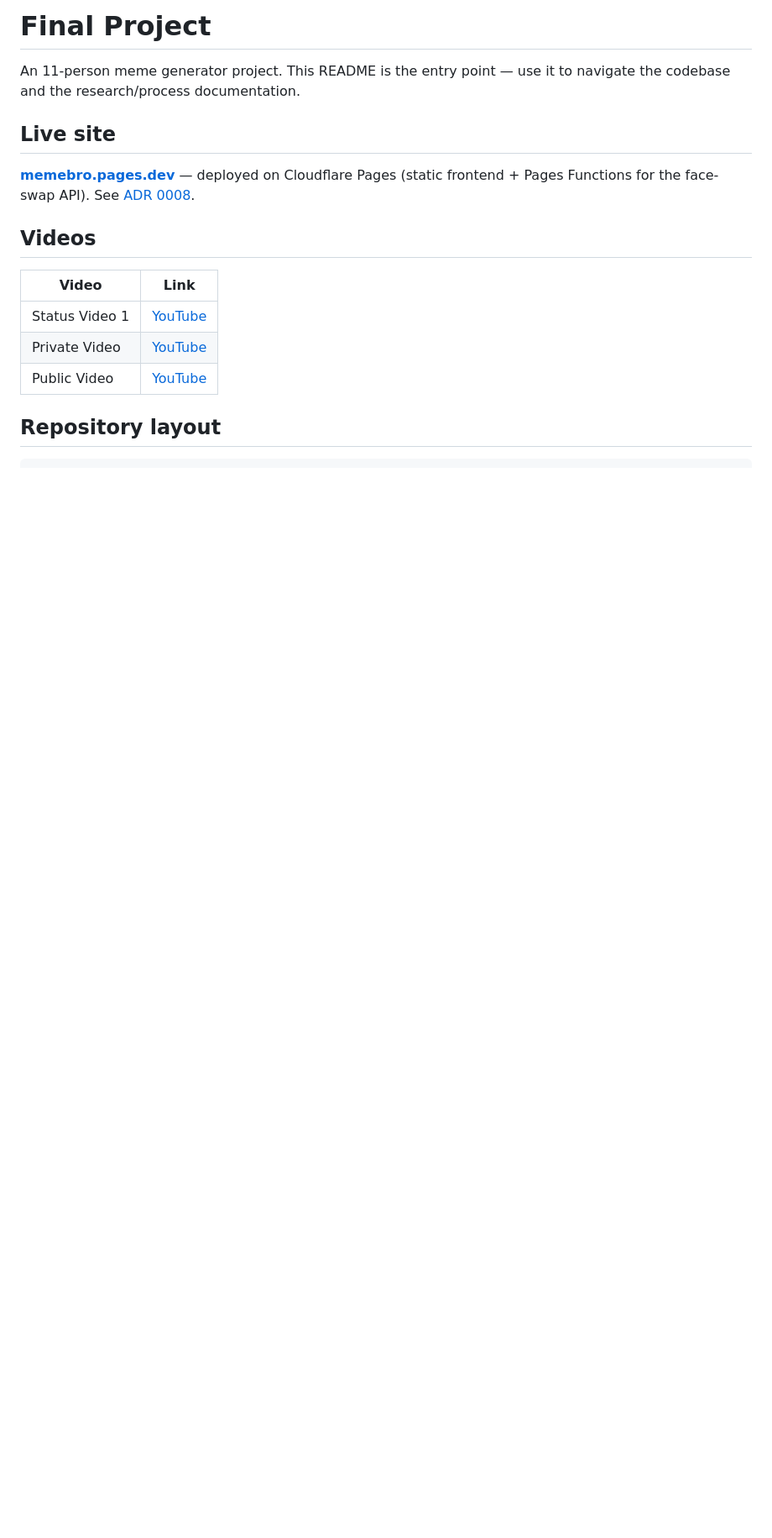
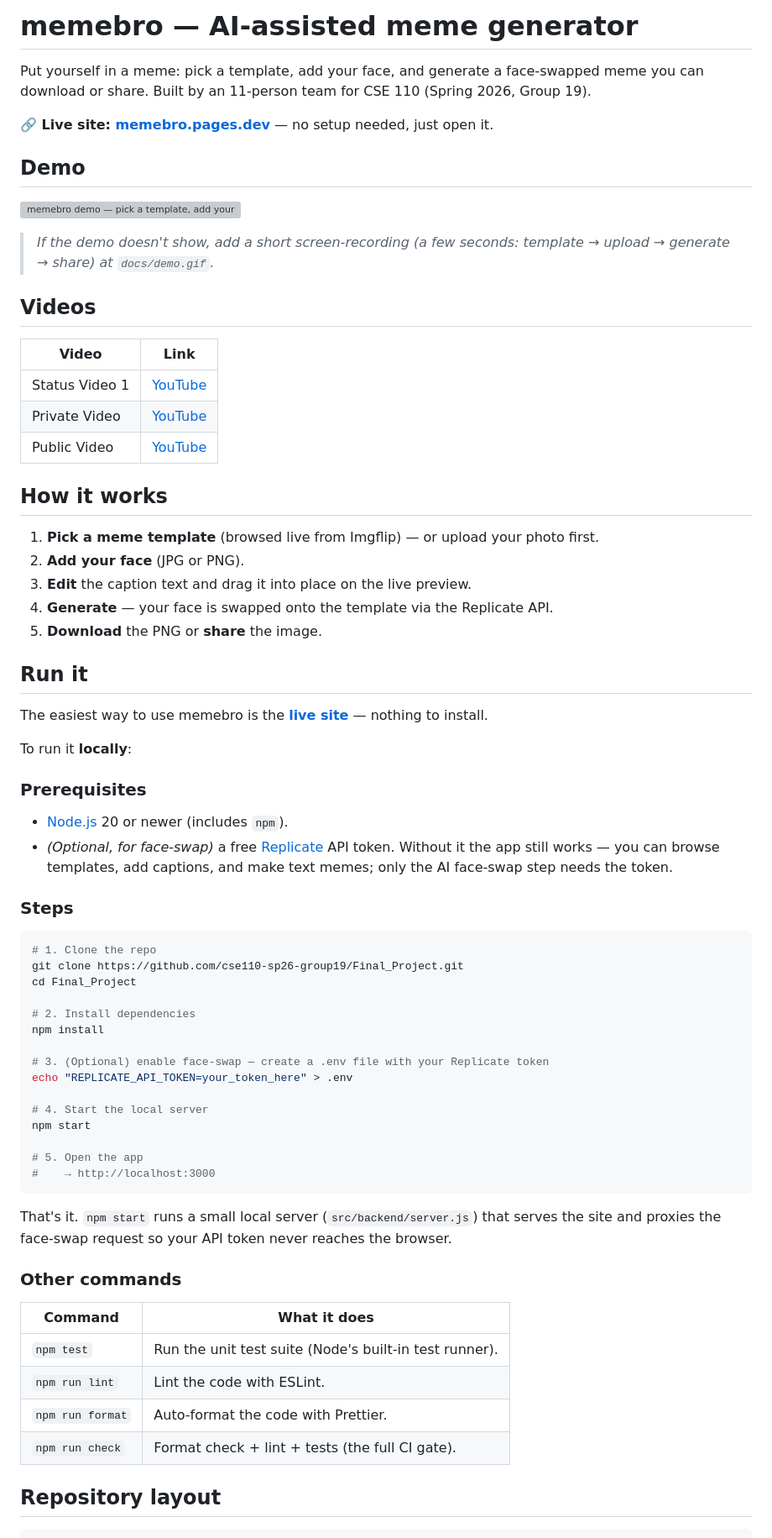
Before and after one commit to cse110-sp26-group19/Final_Project, a Markdown page: README.md, the part around one of its changes. Shown at 84% size. Drawn GitHub-style; blank space fills up the shorter version; grey boxes are pictures that could not be loaded.

````diff
--- a/README.md
+++ b/README.md
@@ -1,10 +1,14 @@
-# Final Project
+# memebro — AI-assisted meme generator
 
-An 11-person meme generator project. This README is the entry point — use it to navigate the codebase and the research/process documentation.
+Put yourself in a meme: pick a template, add your face, and generate a face-swapped meme you can download or share. Built by an 11-person team for CSE 110 (Spring 2026, Group 19).
 
-## Live site
+**🔗 Live site: [memebro.pages.dev](https://memebro.pages.dev)** — no setup needed, just open it.
 
-**[memebro.pages.dev](https://memebro.pages.dev)** — deployed on Cloudflare Pages (static frontend + Pages Functions for the face-swap API). See [ADR 0008](docs/decisions/0008-deploy-cloudflare-pages-functions.md).
+## Demo
+
+![memebro demo — pick a template, add your face, generate, share](docs/demo.gif)
+
+> _If the demo doesn't show, add a short screen-recording (a few seconds: template → upload → generate → share) at `docs/demo.gif`._
 
 ## Videos
 
@@ -12,8 +16,57 @@ An 11-person meme generator project. This README is the entry point — use it t
 | -------------- | ----------------------------------------------------------- |
 | Status Video 1 | [YouTube](https://youtu.be/EMPugYznZpI?si=zMVvOjIs82Qr-8zn) |
 | Private Video  | [YouTube](https://youtu.be/ehPdovQsD34)                     |
-| Public Video  | [YouTube](https://youtu.be/_gwiINwU1nE)                      |
+| Public Video   | [YouTube](https://youtu.be/_gwiINwU1nE)                     |
 
+## How it works
+
+1. **Pick a meme template** (browsed live from Imgflip) — or upload your photo first.
+2. **Add your face** (JPG or PNG).
+3. **Edit** the caption text and drag it into place on the live preview.
+4. **Generate** — your face is swapped onto the template via the Replicate API.
+5. **Download** the PNG or **share** the image.
+
+## Run it
+
+The easiest way to use memebro is the **[live site](https://memebro.pages.dev)** — nothing to install.
+
+To run it **locally**:
+
+### Prerequisites
+
+- [Node.js](https://nodejs.org/) 20 or newer (includes `npm`).
+- _(Optional, for face-swap)_ a free [Replicate](https://replicate.com/) API token. Without it the app still works — you can browse templates, add captions, and make text memes; only the AI face-swap step needs the token.
+
+### Steps
+
+```bash
+# 1. Clone the repo
+git clone https://github.com/cse110-sp26-group19/Final_Project.git
+cd Final_Project
+
+# 2. Install dependencies
+npm install
+
+# 3. (Optional) enable face-swap — create a .env file with your Replicate token
+echo "REPLICATE_API_TOKEN=your_token_here" > .env
+
+# 4. Start the local server
+npm start
+
+# 5. Open the app
+#    → http://localhost:3000
+```
+
+That's it. `npm start` runs a small local server (`src/backend/server.js`) that serves the site and proxies the face-swap request so your API token never reaches the browser.
+
+### Other commands
+
+| Command          | What it does                                           |
+| ---------------- | ------------------------------------------------------ |
+| `npm test`       | Run the unit test suite (Node's built-in test runner). |
+| `npm run lint`   | Lint the code with ESLint.                             |
+| `npm run format` | Auto-format the code with Prettier.                    |
+| `npm run check`  | Format check + lint + tests (the full CI gate).        |
 
 ## Repository layout
 
````
Also changed, not shown: other parts of README.md (+15 -21 lines).
